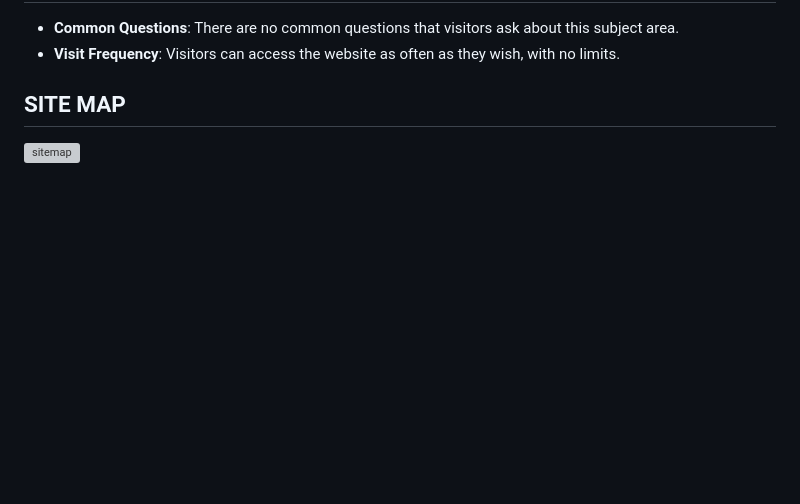
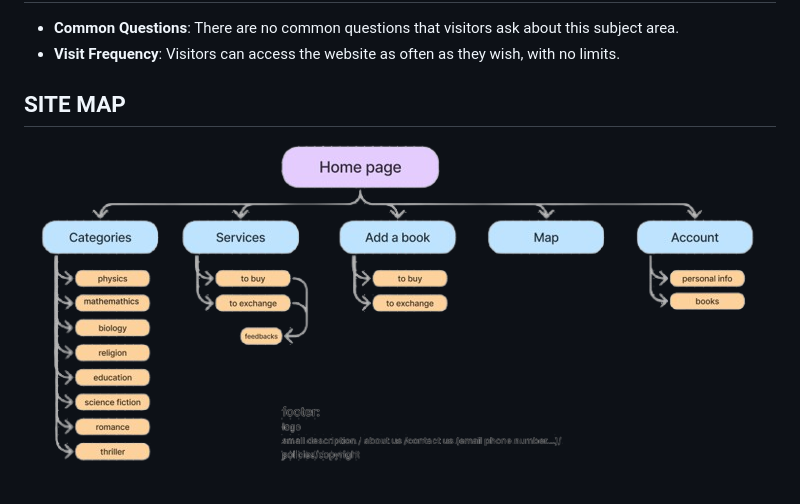
Before and after one commit to Celia-m1/Celia-m1, a Markdown page: README.md, the part around the change. GitHub-like rendering; blank space fills up the shorter version; grey boxes are pictures that could not be loaded.

```diff
--- a/README.md
+++ b/README.md
@@ -56,4 +56,4 @@ The website stands out because, unlike other platforms that offer free virtual c
 
 ## SITE MAP
 
-![sitemap](./assets/images/site-map.png)
+![sitemap](./assets/images/sitemap-removebg-preview.png)
```
